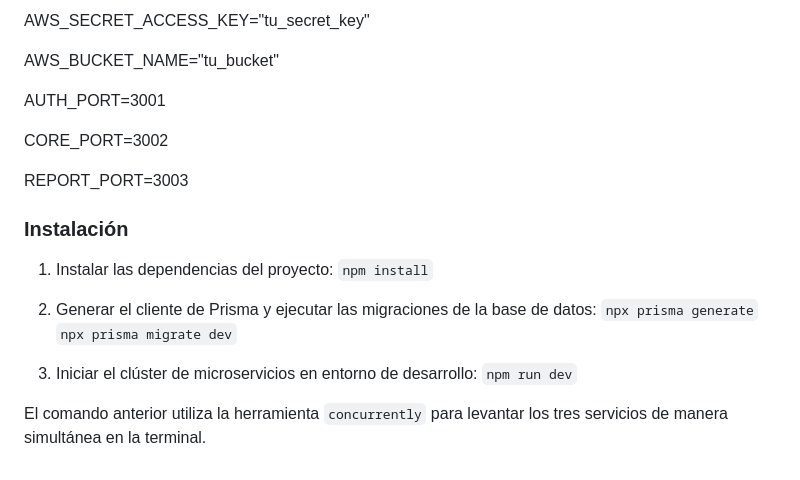
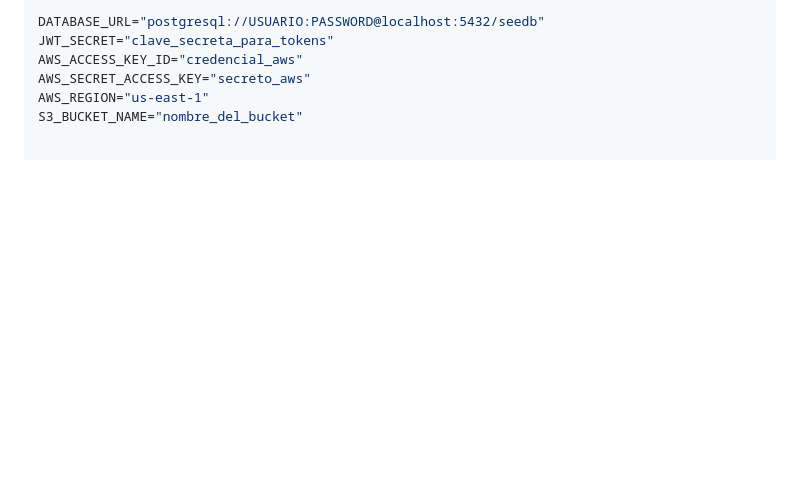
Before and after one commit to kikisaito/SEE_AWOS, a Markdown page: README.md, the part around one of its changes. Drawn GitHub-style; blank space fills up the shorter version.

````diff
--- a/README.md
+++ b/README.md
@@ -62,29 +52,7 @@ AWS_ACCESS_KEY_ID="tu_access_key"
-AWS_SECRET_ACCESS_KEY="tu_secret_key"
-
-
-AWS_BUCKET_NAME="tu_bucket"
-
-
-AUTH_PORT=3001
-
-
-CORE_PORT=3002
-
-
-REPORT_PORT=3003
-
-
-
-### Instalación
-
-1. Instalar las dependencias del proyecto:
-   `npm install`
-
-2. Generar el cliente de Prisma y ejecutar las migraciones de la base de datos:
-   `npx prisma generate`
-   `npx prisma migrate dev`
-
-3. Iniciar el clúster de microservicios en entorno de desarrollo:
-   `npm run dev`
-
-El comando anterior utiliza la herramienta `concurrently` para levantar los tres servicios de manera simultánea en la terminal.
+```env
+DATABASE_URL="postgresql://USUARIO:PASSWORD@localhost:5432/seedb"
+JWT_SECRET="clave_secreta_para_tokens"
+AWS_ACCESS_KEY_ID="credencial_aws"
+AWS_SECRET_ACCESS_KEY="secreto_aws"
+AWS_REGION="us-east-1"
+S3_BUCKET_NAME="nombre_del_bucket"
````
Also changed, not shown: other parts of README.md (+33 -43 lines).
